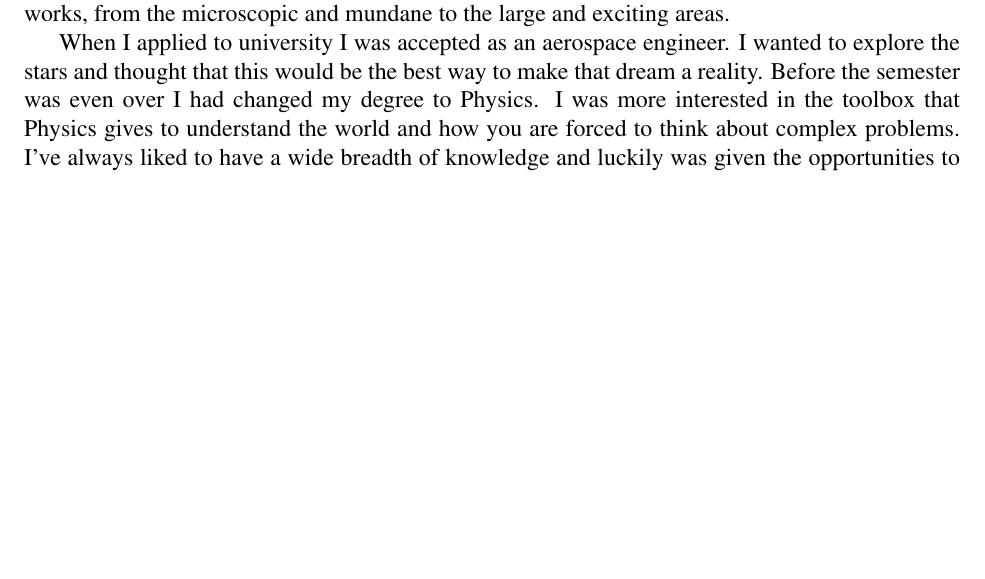
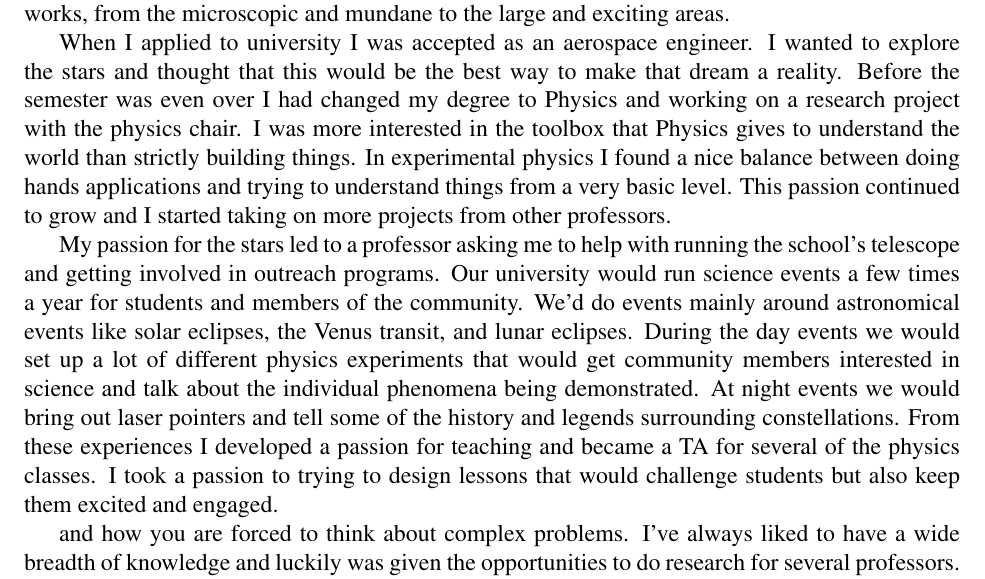
Before and after one commit to stevenwalton/nsfgrf, a LaTeX document (Personal.tex): part of the page, cut so that both start at the same text, the shorter picture padded with empty space. Compiled offline with pdfLaTeX.

Commit message:
Getting further and adding more outreach

```diff
--- a/Personal.tex
+++ b/Personal.tex
@@ -29,7 +29,27 @@ microscopic and mundane to the large and exciting areas.
 When I applied to university I was accepted as an aerospace engineer. I wanted
 to explore the stars and thought that this would be the best way to make that
 dream a reality. Before the semester was even over I had changed my degree to
-Physics. I was more interested in the toolbox that Physics gives to understand
-the world and how you are forced to think about complex problems. I've always
-liked to have a wide breadth of knowledge and luckily was given the
-opportunities to do research for several professors. In my junior year one
+Physics and working on a research project with the physics chair. I was more
+interested in the toolbox that Physics gives to understand the world than
+strictly building things. In experimental physics I found a nice balance between
+doing hands applications and trying to understand things from a very basic
+level. This passion continued to grow and I started taking on more projects from
+other professors.
+
+My passion for the stars led to a professor asking me to help
+with running the school's telescope and getting involved in outreach programs.
+Our university would run science events a few times a year for students and
+members of the community. We'd do events mainly around astronomical events like
+solar eclipses, the Venus transit, and lunar eclipses. During the day events we
+would set up a lot of different physics experiments that would get community
+members interested in science and talk about the individual phenomena being
+demonstrated. At night events we would bring out laser pointers and tell some of
+the history and legends surrounding constellations. From these experiences I
+developed a passion for teaching and became a TA for several of the physics
+classes. I took a passion to trying to design lessons that would challenge
+students but also keep them excited and engaged.
+
+and how you
+are forced to think about complex problems. I've always liked to have a wide
+breadth of knowledge and luckily was given the opportunities to do research for
+several professors. In my junior year one professor gave me access to the optics
```
Also changed, not shown: Personal.tex (10 more changed lines).
